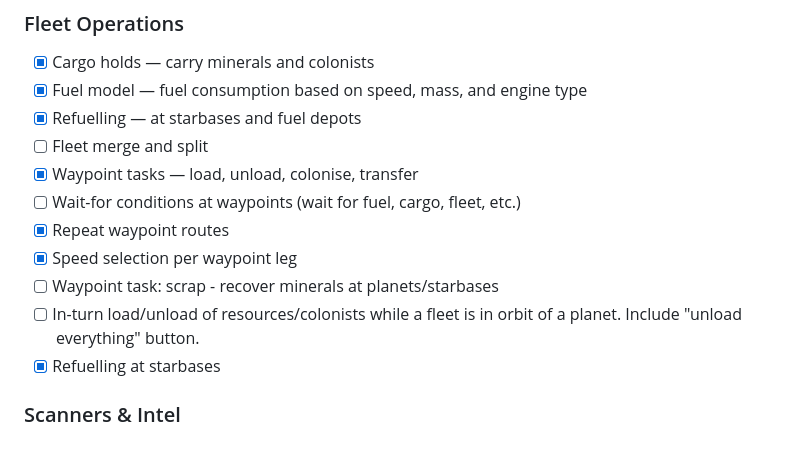
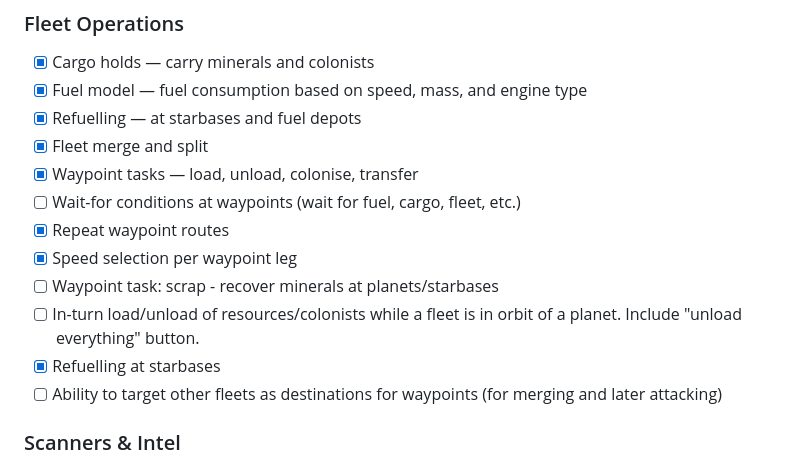
Before and after one commit to tsg21/openstars, a Markdown page: tasks/backlog.md, the part around the change. Rendered like a GitHub page.

Commit message:
Update backlog

```diff
--- a/tasks/backlog.md
+++ b/tasks/backlog.md
@@ -65,7 +65,7 @@ Roughly grouped by system — prioritisation TBD.
 - [x] Cargo holds — carry minerals and colonists
 - [x] Fuel model — fuel consumption based on speed, mass, and engine type
 - [x] Refuelling — at starbases and fuel depots
-- [ ] Fleet merge and split
+- [x] Fleet merge and split
 - [x] Waypoint tasks — load, unload, colonise, transfer
 - [ ] Wait-for conditions at waypoints (wait for fuel, cargo, fleet, etc.)
 - [x] Repeat waypoint routes
@@ -73,6 +73,7 @@ Roughly grouped by system — prioritisation TBD.
 - [ ] Waypoint task: scrap - recover minerals at planets/starbases
 - [ ] In-turn load/unload of resources/colonists while a fleet is in orbit of a planet. Include "unload everything" button.
 - [x] Refuelling at starbases
+- [ ] Ability to target other fleets as destinations for waypoints (for merging and later attacking)
 
 ### Scanners & Intel
 - [x] Normal scanning — detect fleets within range
```
